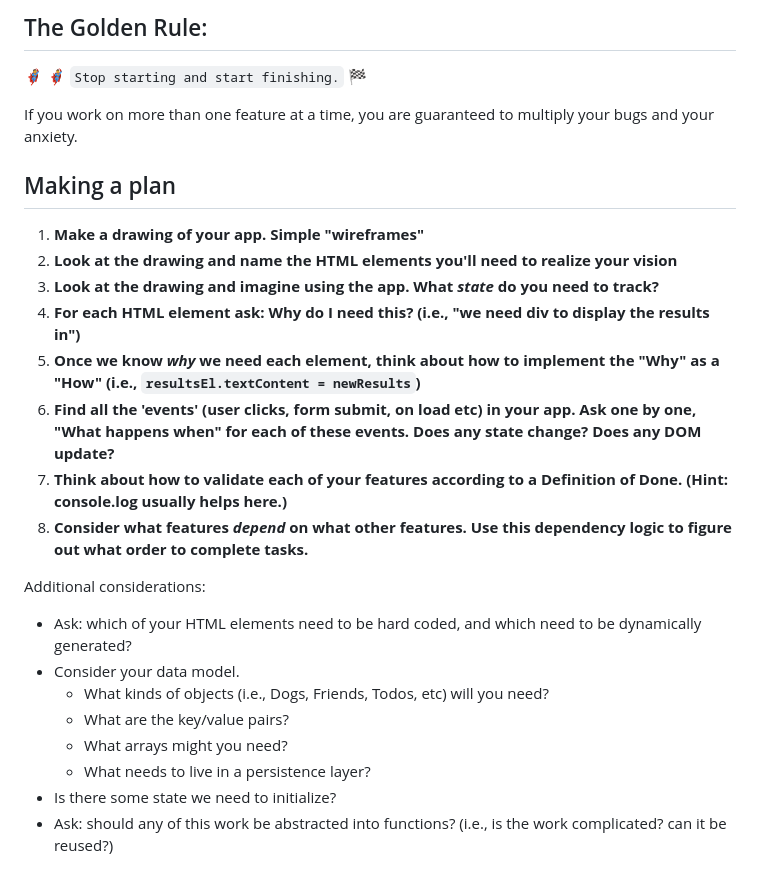
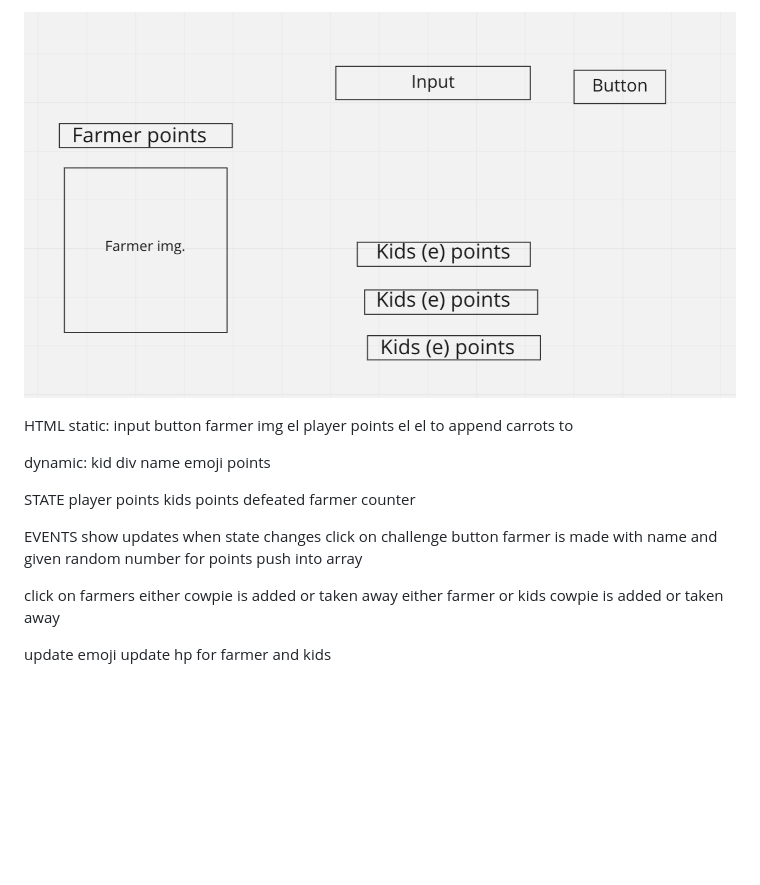
Before and after one commit to lauriefish22/Goblins, a Markdown page: README.md, the part around the change. Rendered like a GitHub page; pictures changed too: assets/wireframe.png (added); blank space fills up the shorter version.

Commit message:
added HTML elements and CSS

```diff
--- a/README.md
+++ b/README.md
@@ -1,27 +1,35 @@
-## The Golden Rule:
+![wireframe](./assets/wireframe.png)
 
-🦸 🦸‍♂️ `Stop starting and start finishing.` 🏁
+HTML
+static:
+input
+button
+farmer img
+el
+player points el
+el to append carrots to
 
-If you work on more than one feature at a time, you are guaranteed to multiply your bugs and your anxiety.
+dynamic:
+kid div
+name
+emoji
+points
 
-## Making a plan
+STATE
+player points
+kids
+points
+defeated farmer counter
 
-1. **Make a drawing of your app. Simple "wireframes"**
-1. **Look at the drawing and name the HTML elements you'll need to realize your vision**
-1. **Look at the drawing and imagine using the app. What _state_ do you need to track?**
-1. **For each HTML element ask: Why do I need this? (i.e., "we need div to display the results in")**
-1. **Once we know _why_ we need each element, think about how to implement the "Why" as a "How" (i.e., `resultsEl.textContent = newResults`)**
-1. **Find all the 'events' (user clicks, form submit, on load etc) in your app. Ask one by one, "What happens when" for each of these events. Does any state change? Does any DOM update?**
-1. **Think about how to validate each of your features according to a Definition of Done. (Hint: console.log usually helps here.)**
-1. **Consider what features _depend_ on what other features. Use this dependency logic to figure out what order to complete tasks.**
+EVENTS
+show updates when state changes
+click on challenge button
+farmer is made with name and given random number for points
+push into array
 
-Additional considerations:
+click on farmers
+either cowpie is added or taken away
+either farmer or kids cowpie is added or taken away
 
--   Ask: which of your HTML elements need to be hard coded, and which need to be dynamically generated?
--   Consider your data model.
-    -   What kinds of objects (i.e., Dogs, Friends, Todos, etc) will you need?
-    -   What are the key/value pairs?
-    -   What arrays might you need?
-    -   What needs to live in a persistence layer?
--   Is there some state we need to initialize?
--   Ask: should any of this work be abstracted into functions? (i.e., is the work complicated? can it be reused?)
+update emoji
+update hp for farmer and kids
```
Also changed, not shown: assets/Farmer.png (added), assets/Farmer2.png (added), assets/farm3.png (added), 3 other files.
